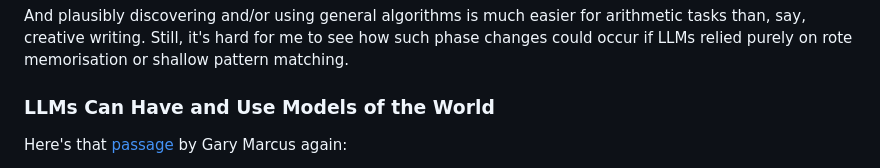
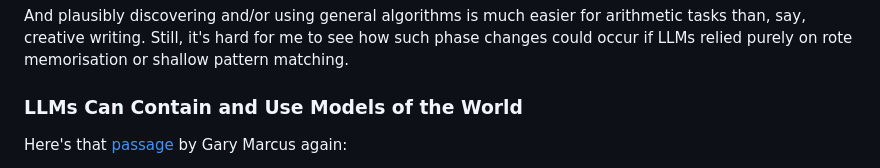
Before and after one commit to erwald/blog, a Markdown page: posts/against-llm-reductionism.md, the part around the change. GitHub-like rendering.

Commit message:
Rephrase heading

```diff
--- a/posts/against-llm-reductionism.md
+++ b/posts/against-llm-reductionism.md
@@ -98,7 +98,7 @@ It's not clear to me what exactly happens in these cases:
 
 And plausibly discovering and/or using general algorithms is much easier for arithmetic tasks than, say, creative writing. Still, it's hard for me to see how such phase changes could occur if LLMs relied purely on rote memorisation or shallow pattern matching.
 
-### LLMs Can Have and Use Models of the World
+### LLMs Can Contain and Use Models of the World
 
 Here's that [passage](https://garymarcus.substack.com/p/what-does-it-mean-when-an-ai-fails) by Gary Marcus again:
 
```
